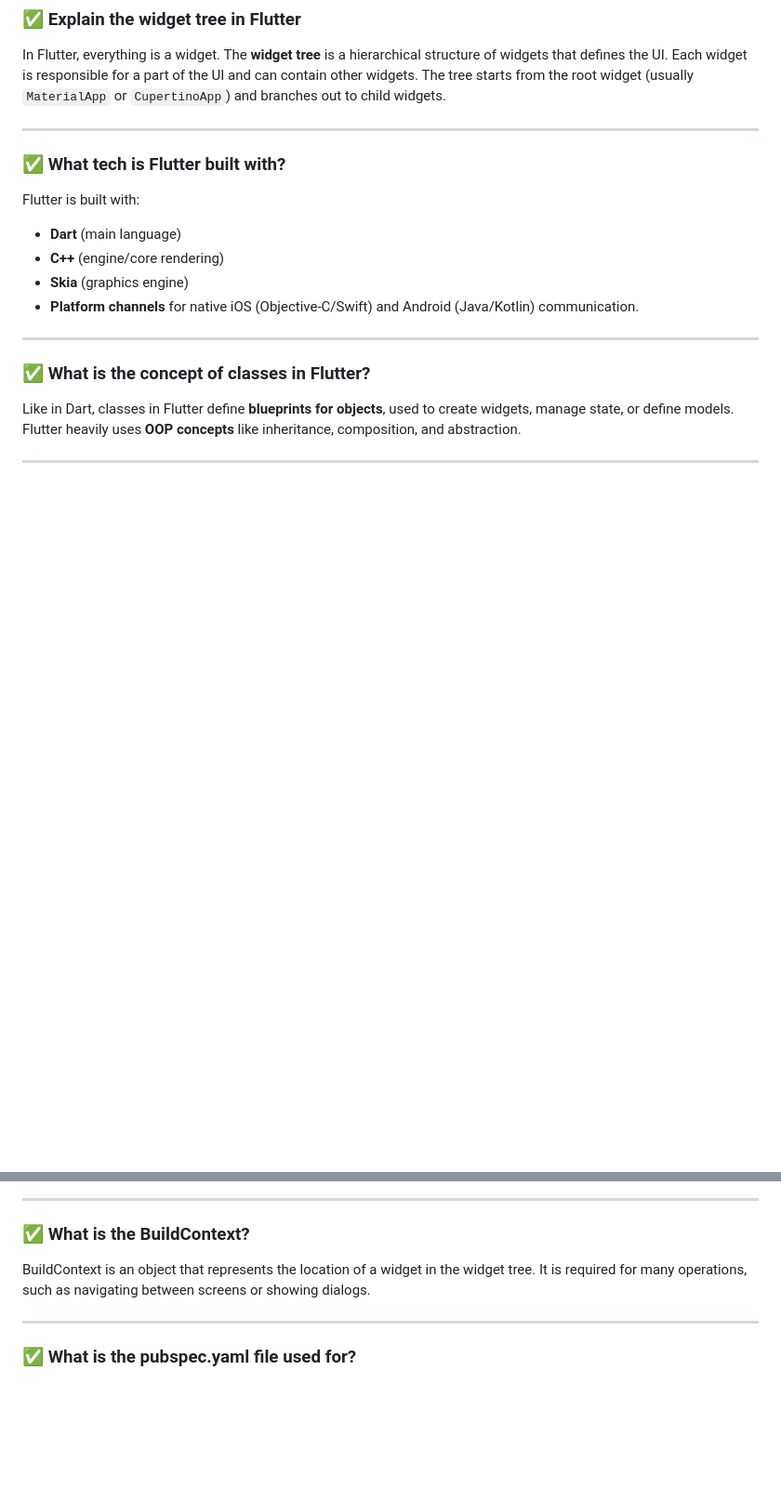
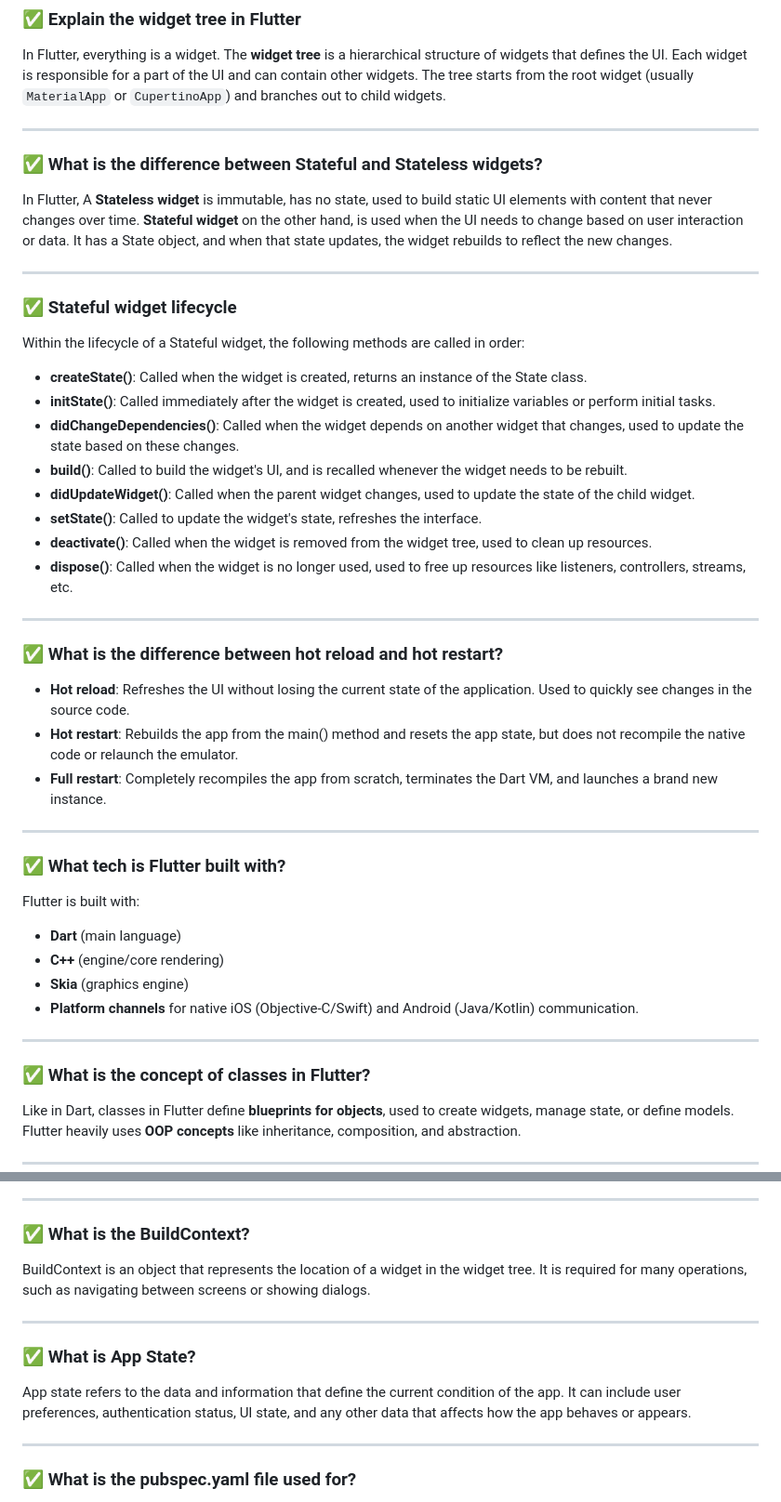
Before and after one commit to n-d-h/interview, a Markdown page: files/Flutter/4. Source 3.md, 2 parts joined by grey strips. Shown at 93% size. Drawn GitHub-style; blank space fills up the shorter version.

```diff
--- a/files/Flutter/4. Source 3.md
+++ b/files/Flutter/4. Source 3.md
@@ -15,6 +15,31 @@ Flutter is an open-source UI toolkit by Google to build **natively compiled apps
 
 ### ✅ Explain the widget tree in Flutter
 In Flutter, everything is a widget. The **widget tree** is a hierarchical structure of widgets that defines the UI. Each widget is responsible for a part of the UI and can contain other widgets. The tree starts from the root widget (usually `MaterialApp` or `CupertinoApp`) and branches out to child widgets.
+
+---
+
+### ✅ What is the difference between Stateful and Stateless widgets?
+In Flutter, A **Stateless widget** is immutable, has no state, used to build static UI elements with content that never changes over time.  **Stateful widget** on the other hand, is used when the UI needs to change based on user interaction or data. It has a State object, and when that state updates, the widget rebuilds to reflect the new changes.
+
+---
+
+### ✅ Stateful widget lifecycle
+Within the lifecycle of a Stateful widget, the following methods are called in order:
+- **createState()**: Called when the widget is created, returns an instance of the State class.
+- **initState()**: Called immediately after the widget is created, used to initialize variables or perform initial tasks.
+- **didChangeDependencies()**: Called when the widget depends on another widget that changes, used to update the state based on these changes.
+- **build()**: Called to build the widget's UI, and is recalled whenever the widget needs to be rebuilt.
+- **didUpdateWidget()**: Called when the parent widget changes, used to update the state of the child widget.
+- **setState()**: Called to update the widget's state, refreshes the interface.
+- **deactivate()**: Called when the widget is removed from the widget tree, used to clean up resources.
+- **dispose()**: Called when the widget is no longer used, used to free up resources like listeners, controllers, streams, etc.
+
+---
+
+### ✅ What is the difference between hot reload and hot restart?
+- **Hot reload**: Refreshes the UI without losing the current state of the application. Used to quickly see changes in the source code.
+- **Hot restart**: Rebuilds the app from the main() method and resets the app state, but does not recompile the native code or relaunch the emulator.
+- **Full restart**: Completely recompiles the app from scratch, terminates the Dart VM, and launches a brand new instance.
 
 ---
 
@@ -268,6 +292,11 @@ BuildContext is an object that represents the location of a widget in the widget
 
 ---
 
+### ✅ What is App State?
+App state refers to the data and information that define the current condition of the app. It can include user preferences, authentication status, UI state, and any other data that affects how the app behaves or appears.
+
+---
+
 ### ✅ What is the pubspec.yaml file used for?
 The `pubspec.yaml` is a congiguration file where to define the dependencies, assets, fonts, and other settings for a Flutter project. It is used by the Dart package manager (`pub`) to manage packages and dependencies.
 
```
Also changed, not shown: other parts of files/Flutter/4. Source 3.md (+54 -1 lines).
